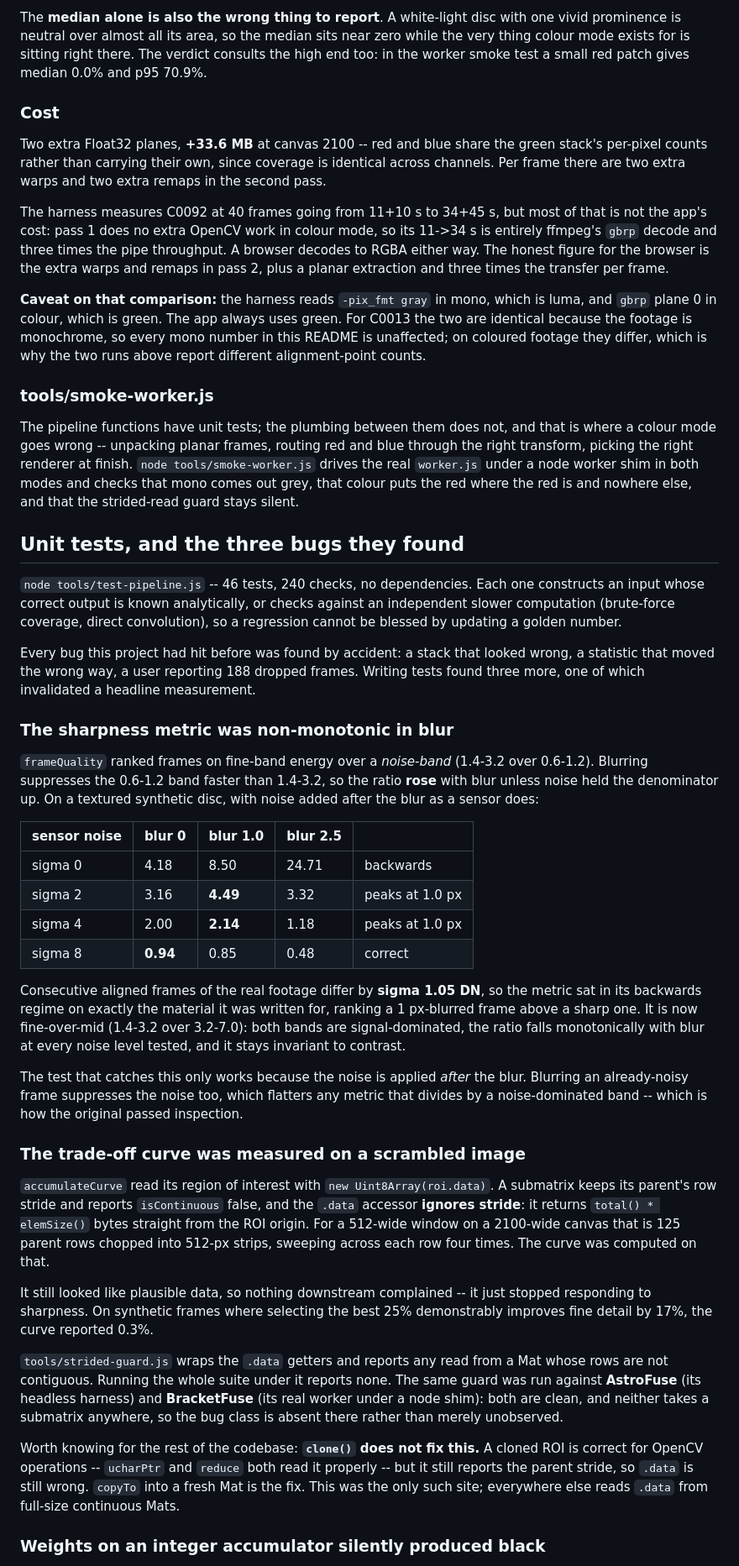
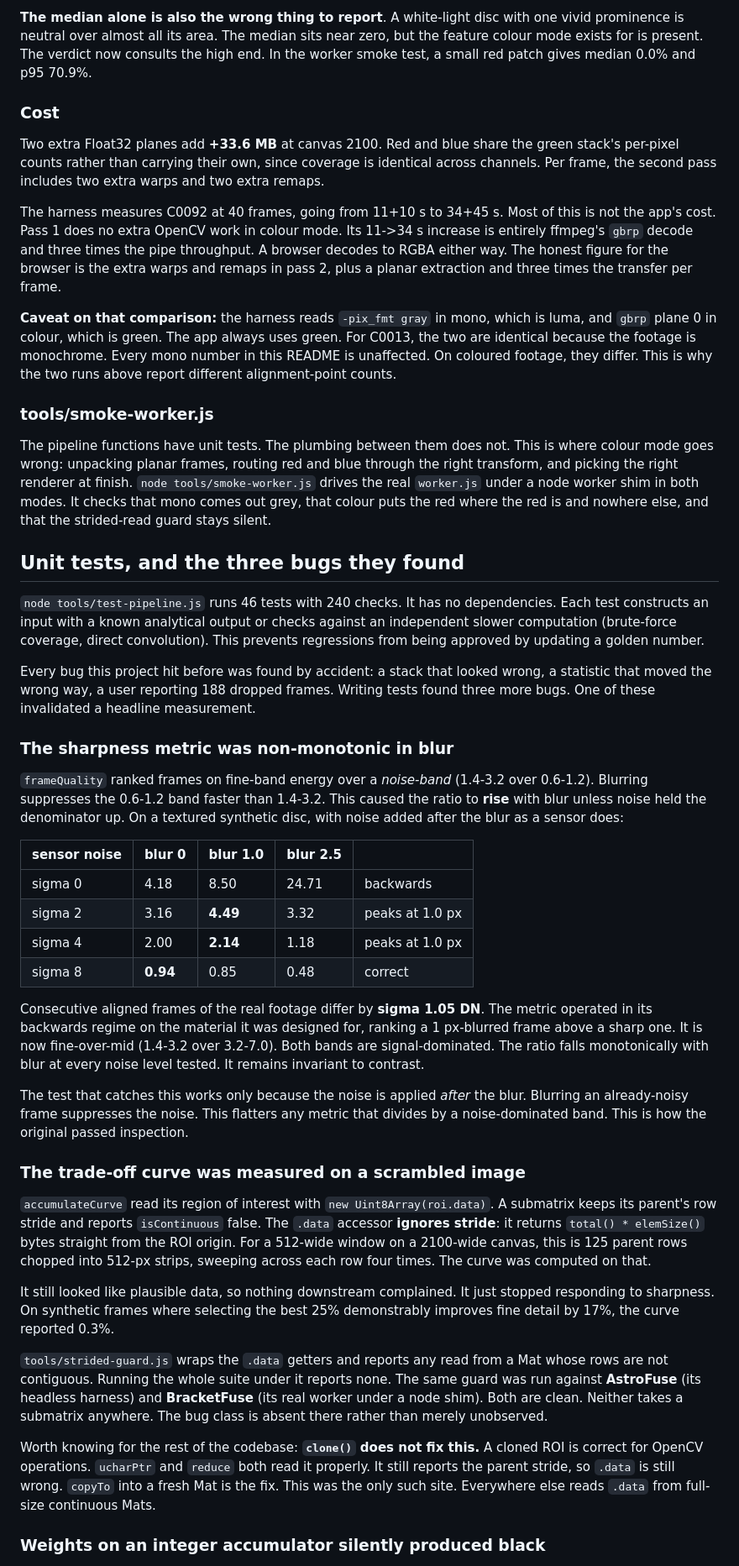
Before and after one commit to GlassOnTin/solfuse, a Markdown page: MEASUREMENTS.md, the part around one of its changes. Shown at 84% size. Drawn GitHub-style.

```diff
--- a/MEASUREMENTS.md
+++ b/MEASUREMENTS.md
@@ -447,57 +273,27 @@ which the tests cover with exactly that case.
 
-The **median alone is also the wrong thing to report**. A white-light disc with
-one vivid prominence is neutral over almost all its area, so the median sits near
-zero while the very thing colour mode exists for is sitting right there. The
-verdict consults the high end too: in the worker smoke test a small red patch
-gives median 0.0% and p95 70.9%.
+**The median alone is also the wrong thing to report**. A white-light disc with one vivid prominence is neutral over almost all its area. The median sits near zero, but the feature colour mode exists for is present. The verdict now consults the high end. In the worker smoke test, a small red patch gives median 0.0% and p95 70.9%.
 
 ### Cost
 
-Two extra Float32 planes, **+33.6 MB** at canvas 2100 -- red and blue share the
-green stack's per-pixel counts rather than carrying their own, since coverage is
-identical across channels. Per frame there are two extra warps and two extra
-remaps in the second pass.
+Two extra Float32 planes add **+33.6 MB** at canvas 2100. Red and blue share the green stack's per-pixel counts rather than carrying their own, since coverage is identical across channels. Per frame, the second pass includes two extra warps and two extra remaps.
 
-The harness measures C0092 at 40 frames going from 11+10 s to 34+45 s, but most
-of that is not the app's cost: pass 1 does no extra OpenCV work in colour mode,
-so its 11->34 s is entirely ffmpeg's `gbrp` decode and three times the pipe
-throughput. A browser decodes to RGBA either way. The honest figure for the
-browser is the extra warps and remaps in pass 2, plus a planar extraction and
-three times the transfer per frame.
+The harness measures C0092 at 40 frames, going from 11+10 s to 34+45 s. Most of this is not the app's cost. Pass 1 does no extra OpenCV work in colour mode. Its 11->34 s increase is entirely ffmpeg's `gbrp` decode and three times the pipe throughput. A browser decodes to RGBA either way. The honest figure for the browser is the extra warps and remaps in pass 2, plus a planar extraction and three times the transfer per frame.
 
-**Caveat on that comparison:** the harness reads `-pix_fmt gray` in mono, which
-is luma, and `gbrp` plane 0 in colour, which is green. The app always uses
-green. For C0013 the two are identical because the footage is monochrome, so
-every mono number in this README is unaffected; on coloured footage they differ,
-which is why the two runs above report different alignment-point counts.
+**Caveat on that comparison:** the harness reads `-pix_fmt gray` in mono, which is luma, and `gbrp` plane 0 in colour, which is green. The app always uses green. For C0013, the two are identical because the footage is monochrome. Every mono number in this README is unaffected. On coloured footage, they differ. This is why the two runs above report different alignment-point counts.
 
 ### tools/smoke-worker.js
 
-The pipeline functions have unit tests; the plumbing between them does not, and
-that is where a colour mode goes wrong -- unpacking planar frames, routing red
-and blue through the right transform, picking the right renderer at finish.
-`node tools/smoke-worker.js` drives the real `worker.js` under a node worker
-shim in both modes and checks that mono comes out grey, that colour puts the red
-where the red is and nowhere else, and that the strided-read guard stays silent.
+The pipeline functions have unit tests. The plumbing between them does not. This is where colour mode goes wrong: unpacking planar frames, routing red and blue through the right transform, and picking the right renderer at finish. `node tools/smoke-worker.js` drives the real `worker.js` under a node worker shim in both modes. It checks that mono comes out grey, that colour puts the red where the red is and nowhere else, and that the strided-read guard stays silent.
 
 ## Unit tests, and the three bugs they found
 
-`node tools/test-pipeline.js` -- 46 tests, 240 checks, no dependencies. Each one
-constructs an input whose correct output is known analytically, or checks
-against an independent slower computation (brute-force coverage, direct
-convolution), so a regression cannot be blessed by updating a golden number.
+`node tools/test-pipeline.js` runs 46 tests with 240 checks. It has no dependencies. Each test constructs an input with a known analytical output or checks against an independent slower computation (brute-force coverage, direct convolution). This prevents regressions from being approved by updating a golden number.
 
-Every bug this project had hit before was found by accident: a stack that looked
-wrong, a statistic that moved the wrong way, a user reporting 188 dropped
-frames. Writing tests found three more, one of which invalidated a headline
-measurement.
+Every bug this project hit before was found by accident: a stack that looked wrong, a statistic that moved the wrong way, a user reporting 188 dropped frames. Writing tests found three more bugs. One of these invalidated a headline measurement.
 
 ### The sharpness metric was non-monotonic in blur
 
-`frameQuality` ranked frames on fine-band energy over a *noise-band* (1.4-3.2
-over 0.6-1.2). Blurring suppresses the 0.6-1.2 band faster than 1.4-3.2, so the
-ratio **rose** with blur unless noise held the denominator up. On a textured
-synthetic disc, with noise added after the blur as a sensor does:
+`frameQuality` ranked frames on fine-band energy over a *noise-band* (1.4-3.2 over 0.6-1.2). Blurring suppresses the 0.6-1.2 band faster than 1.4-3.2. This caused the ratio to **rise** with blur unless noise held the denominator up. On a textured synthetic disc, with noise added after the blur as a sensor does:
 
 | sensor noise | blur 0 | blur 1.0 | blur 2.5 | |
 |---|---|---|---|---|
@@ -506,43 +302,19 @@ synthetic disc, with noise added after the blur as a sensor does:
 | sigma 4 | 2.00 | **2.14** | 1.18 | peaks at 1.0 px |
 | sigma 8 | **0.94** | 0.85 | 0.48 | correct |
 
-Consecutive aligned frames of the real footage differ by **sigma 1.05 DN**, so
-the metric sat in its backwards regime on exactly the material it was written
-for, ranking a 1 px-blurred frame above a sharp one. It is now fine-over-mid
-(1.4-3.2 over 3.2-7.0): both bands are signal-dominated, the ratio falls
-monotonically with blur at every noise level tested, and it stays invariant to
-contrast.
+Consecutive aligned frames of the real footage differ by **sigma 1.05 DN**. The metric operated in its backwards regime on the material it was designed for, ranking a 1 px-blurred frame above a sharp one. It is now fine-over-mid (1.4-3.2 over 3.2-7.0). Both bands are signal-dominated. The ratio falls monotonically with blur at every noise level tested. It remains invariant to contrast.
 
-The test that catches this only works because the noise is applied *after* the
-blur. Blurring an already-noisy frame suppresses the noise too, which flatters
-any metric that divides by a noise-dominated band -- which is how the original
-passed inspection.
+The test that catches this works only because the noise is applied *after* the blur. Blurring an already-noisy frame suppresses the noise. This flatters any metric that divides by a noise-dominated band. This is how the original passed inspection.
 
 ### The trade-off curve was measured on a scrambled image
 
-`accumulateCurve` read its region of interest with `new Uint8Array(roi.data)`.
-A submatrix keeps its parent's row stride and reports `isContinuous` false, and
-the `.data` accessor **ignores stride**: it returns `total() * elemSize()` bytes
-straight from the ROI origin. For a 512-wide window on a 2100-wide canvas that
-is 125 parent rows chopped into 512-px strips, sweeping across each row four
-times. The curve was computed on that.
+`accumulateCurve` read its region of interest with `new Uint8Array(roi.data)`. A submatrix keeps its parent's row stride and reports `isContinuous` false. The `.data` accessor **ignores stride**: it returns `total() * elemSize()` bytes straight from the ROI origin. For a 512-wide window on a 2100-wide canvas, this is 125 parent rows chopped into 512-px strips, sweeping across each row four times. The curve was computed on that.
 
-It still looked like plausible data, so nothing downstream complained -- it just
-stopped responding to sharpness. On synthetic frames where selecting the best
-25% demonstrably improves fine detail by 17%, the curve reported 0.3%.
+It still looked like plausible data, so nothing downstream complained. It just stopped responding to sharpness. On synthetic frames where selecting the best 25% demonstrably improves fine detail by 17%, the curve reported 0.3%.
 
-`tools/strided-guard.js` wraps the `.data` getters and reports any read from a
-Mat whose rows are not contiguous. Running the whole suite under it reports
-none. The same guard was run against **AstroFuse** (its headless harness) and
-**BracketFuse** (its real worker under a node shim): both are clean, and neither
-takes a submatrix anywhere, so the bug class is absent there rather than merely
-unobserved.
+`tools/strided-guard.js` wraps the `.data` getters and reports any read from a Mat whose rows are not contiguous. Running the whole suite under it reports none. The same guard was run against **AstroFuse** (its headless harness) and **BracketFuse** (its real worker under a node shim). Both are clean. Neither takes a submatrix anywhere. The bug class is absent there rather than merely unobserved.
 
-Worth knowing for the rest of the codebase: **`clone()` does not fix this.** A
-cloned ROI is correct for OpenCV operations -- `ucharPtr` and `reduce` both read
-it properly -- but it still reports the parent stride, so `.data` is still
-wrong. `copyTo` into a fresh Mat is the fix. This was the only such site;
-everywhere else reads `.data` from full-size continuous Mats.
+Worth knowing for the rest of the codebase: **`clone()` does not fix this.** A cloned ROI is correct for OpenCV operations. `ucharPtr` and `reduce` both read it properly. It still reports the parent stride, so `.data` is still wrong. `copyTo` into a fresh Mat is the fix. This was the only such site. Everywhere else reads `.data` from full-size continuous Mats.
 
 ### Weights on an integer accumulator silently produced black
 
```
Also changed, not shown: other parts of MEASUREMENTS.md (+92 -383 lines).
